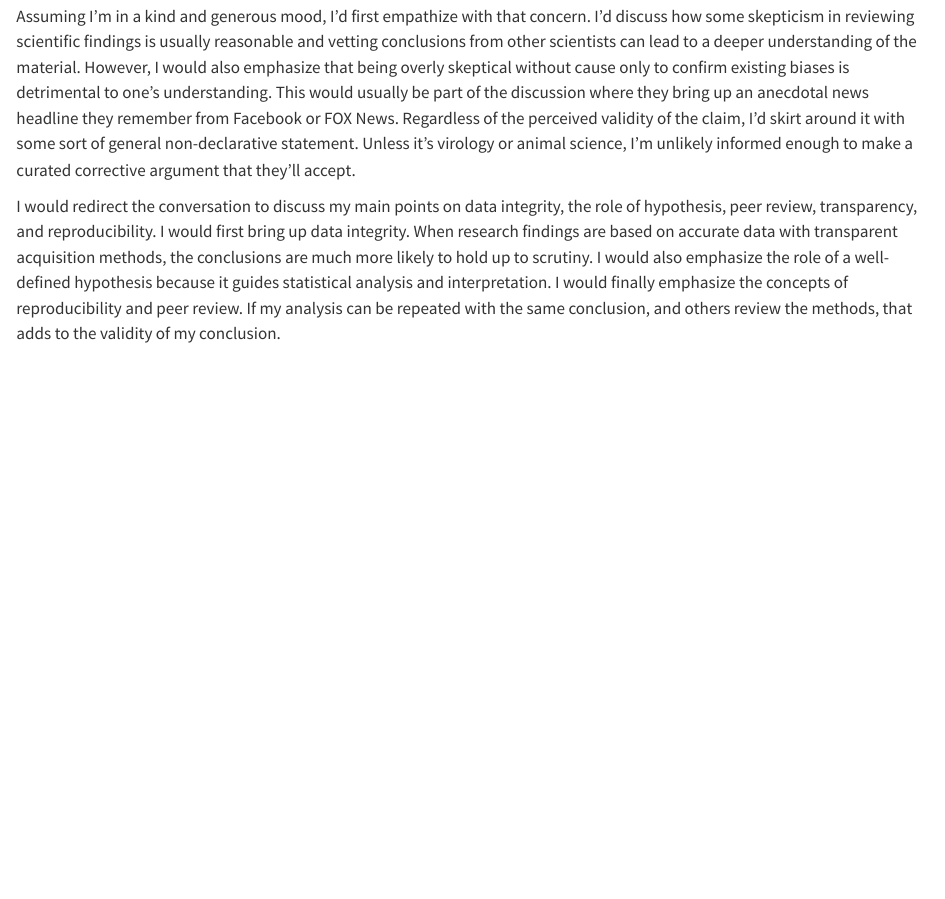
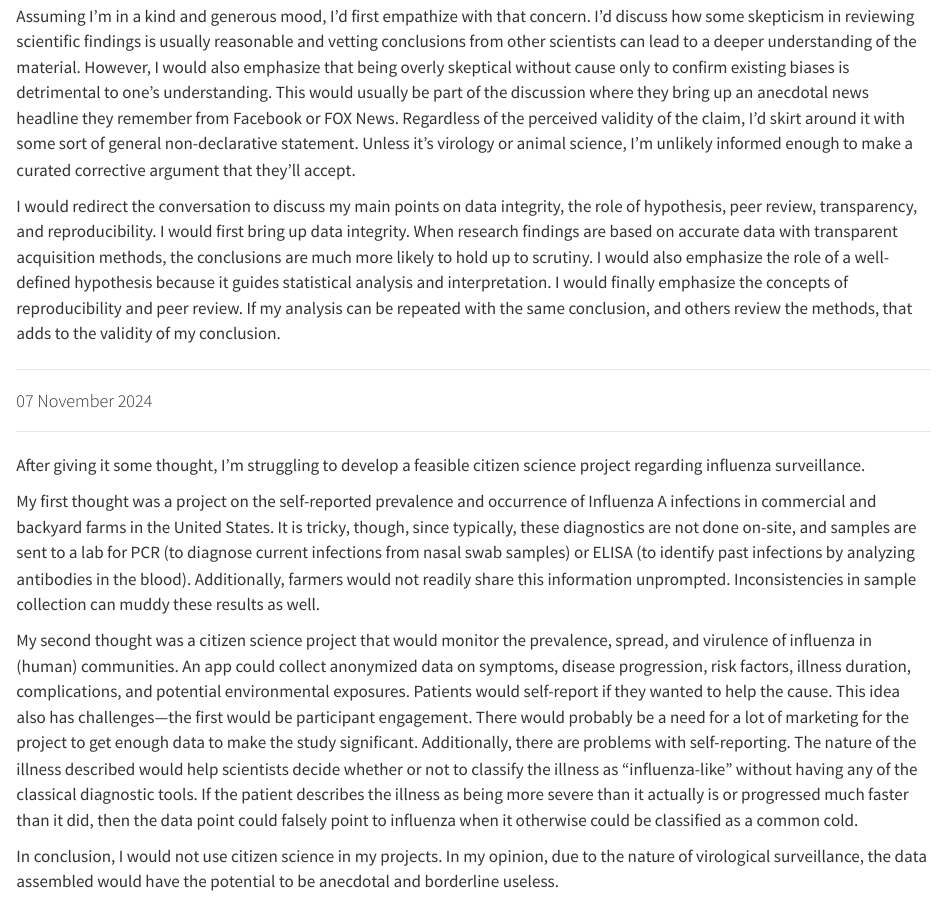
Before and after one commit to TrinityBeell/Tools-folder, a Quarto document (TLB_Tools_Fall2024.qmd): the page in a window 1100 px wide, from 3630 px down. Rendered offline with R 4.5, knitr and Pandoc in place of Quarto, with nearby package versions.

Commit message:
Add files via upload

```diff
--- a/TLB_Tools_Fall2024.qmd
+++ b/TLB_Tools_Fall2024.qmd
@@ -130,3 +130,17 @@ Assuming I'm in a kind and generous mood, I'd first empathize with that concern.
 I would redirect the conversation to discuss my main points on data integrity, the role of hypothesis, peer review, transparency, and reproducibility. I would first bring up data integrity. When research findings are based on accurate data with transparent acquisition methods, the conclusions are much more likely to hold up to scrutiny. I would also emphasize the role of a well-defined hypothesis because it guides statistical analysis and interpretation. I would finally emphasize the concepts of reproducibility and peer review. If my analysis can be repeated with the same conclusion, and others review the methods, that adds to the validity of my conclusion.
 
 ------------------------------------------------------------------------
+
+#### 07 November 2024
+
+------------------------------------------------------------------------
+
+After giving it some thought, I'm struggling to develop a feasible citizen science project regarding influenza surveillance.
+
+My first thought was a project on the self-reported prevalence and occurrence of Influenza A infections in commercial and backyard farms in the United States. It is tricky, though, since typically, these diagnostics are not done on-site, and samples are sent to a lab for PCR (to diagnose current infections from nasal swab samples) or ELISA (to identify past infections by analyzing antibodies in the blood). Additionally, farmers would not readily share this information unprompted. Inconsistencies in sample collection can muddy these results as well.
+
+My second thought was a citizen science project that would monitor the prevalence, spread, and virulence of influenza in (human) communities. An app could collect anonymized data on symptoms, disease progression, risk factors, illness duration, complications, and potential environmental exposures. Patients would self-report if they wanted to help the cause. This idea also has challenges---the first would be participant engagement. There would probably be a need for a lot of marketing for the project to get enough data to make the study significant. Additionally, there are problems with self-reporting. The nature of the illness described would help scientists decide whether or not to classify the illness as "influenza-like" without having any of the classical diagnostic tools. If the patient describes the illness as being more severe than it actually is or progressed much faster than it did, then the data point could falsely point to influenza when it otherwise could be classified as a common cold.
+
+In conclusion, I would not use citizen science in my projects. In my opinion, due to the nature of virological surveillance, the data assembled would have the potential to be anecdotal and borderline useless.
+
+------------------------------------------------------------------------
```
